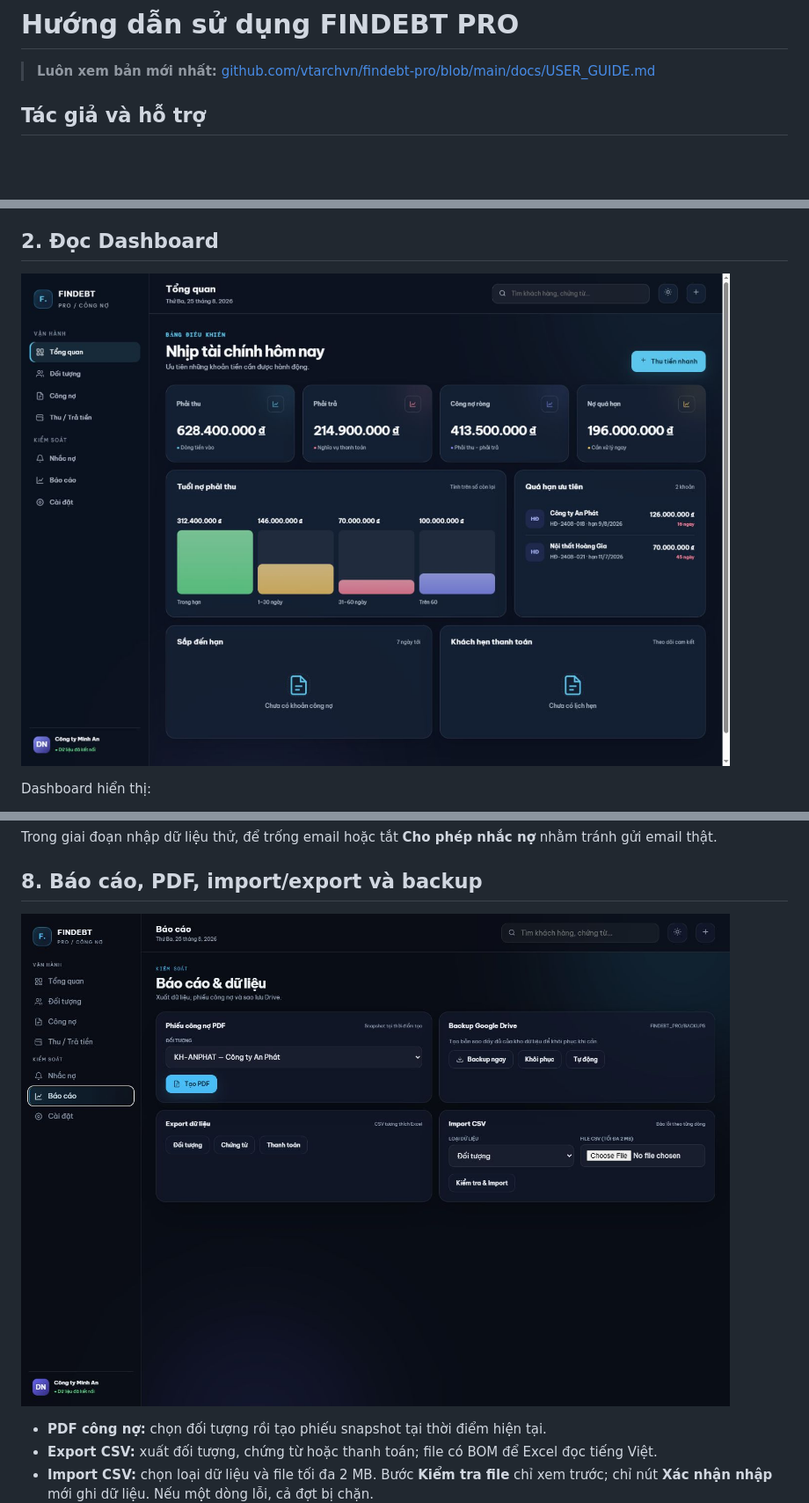
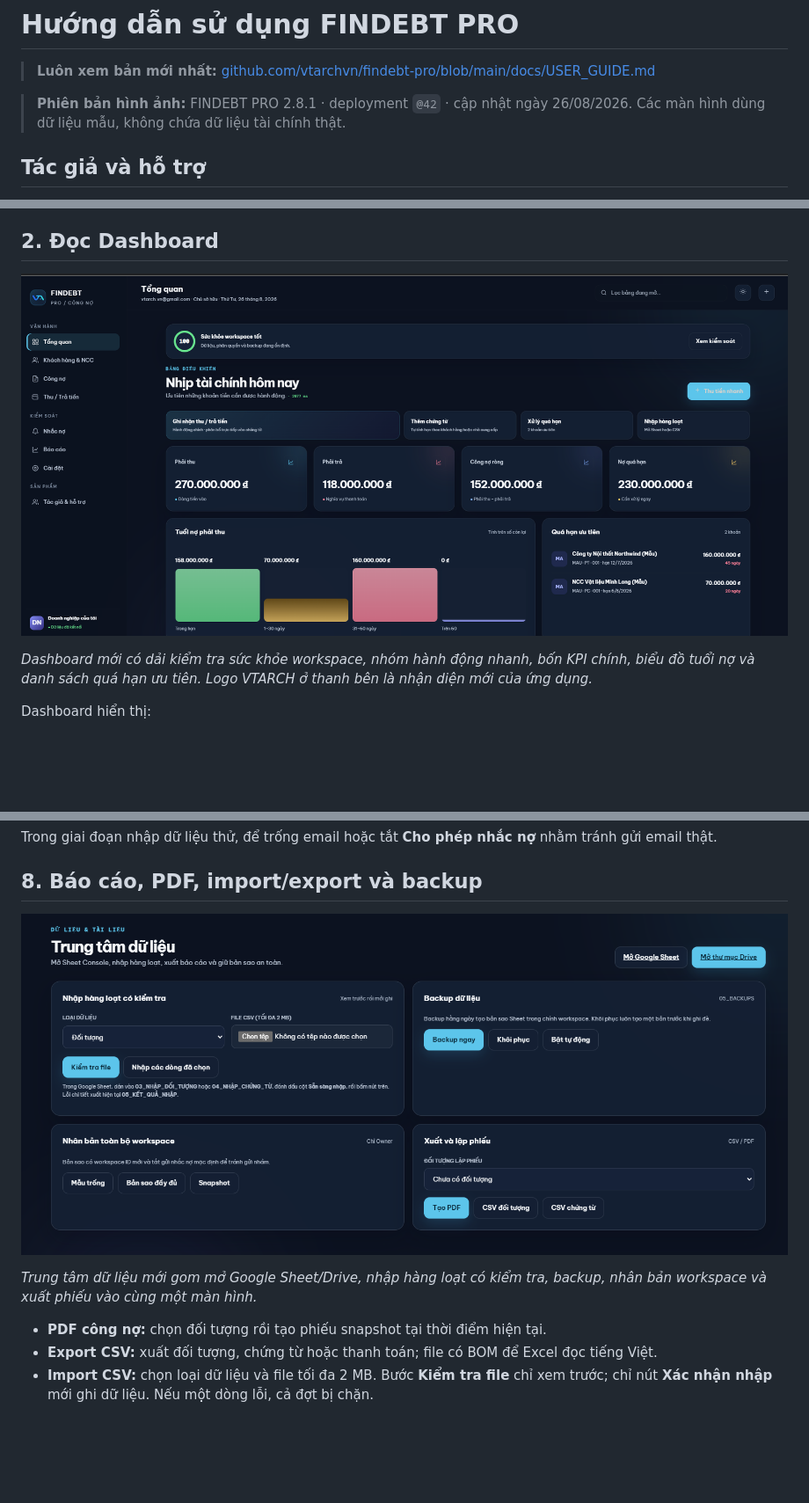
Before and after one commit to vtarchvn/findebt-pro, a Markdown page: docs/USER_GUIDE.md, 3 parts joined by grey strips. Shown at 88% size. Drawn GitHub-style; pictures changed too: docs/images/user-guide/01-dashboard.png, docs/images/user-guide/08-reports.png; blank space fills up the shorter version.

Commit message:
docs: refresh 2.8.1 user guide screenshots

```diff
--- a/docs/USER_GUIDE.md
+++ b/docs/USER_GUIDE.md
@@ -1,6 +1,8 @@
 # Hướng dẫn sử dụng FINDEBT PRO
 
 > **Luôn xem bản mới nhất:** [github.com/vtarchvn/findebt-pro/blob/main/docs/USER_GUIDE.md](https://github.com/vtarchvn/findebt-pro/blob/main/docs/USER_GUIDE.md)
+
+> **Phiên bản hình ảnh:** FINDEBT PRO 2.8.1 · deployment `@42` · cập nhật ngày 26/08/2026. Các màn hình dùng dữ liệu mẫu, không chứa dữ liệu tài chính thật.
 
 ## Tác giả và hỗ trợ
 
@@ -27,6 +29,8 @@ Nếu trình duyệt đăng nhập nhiều Google account và hiện “Không t
 ## 2. Đọc Dashboard
 
 ![Dashboard FINDEBT PRO](images/user-guide/01-dashboard.png)
+
+_Dashboard mới có dải kiểm tra sức khỏe workspace, nhóm hành động nhanh, bốn KPI chính, biểu đồ tuổi nợ và danh sách quá hạn ưu tiên. Logo VTARCH ở thanh bên là nhận diện mới của ứng dụng._
 
 Dashboard hiển thị:
 
@@ -124,6 +128,8 @@ Trong giai đoạn nhập dữ liệu thử, để trống email hoặc tắt **
 
 ![Báo cáo và dữ liệu](images/user-guide/08-reports.png)
 
+_Trung tâm dữ liệu mới gom mở Google Sheet/Drive, nhập hàng loạt có kiểm tra, backup, nhân bản workspace và xuất phiếu vào cùng một màn hình._
+
 - **PDF công nợ:** chọn đối tượng rồi tạo phiếu snapshot tại thời điểm hiện tại.
 - **Export CSV:** xuất đối tượng, chứng từ hoặc thanh toán; file có BOM để Excel đọc tiếng Việt.
 - **Import CSV:** chọn loại dữ liệu và file tối đa 2 MB. Bước **Kiểm tra file** chỉ xem trước; chỉ nút **Xác nhận nhập** mới ghi dữ liệu. Nếu một dòng lỗi, cả đợt bị chặn.
```
Also changed, not shown: other parts of docs/USER_GUIDE.md (+13 -1 lines), docs/images/user-guide/08a-payment-notice.png (added), docs/images/user-guide/08b-reconciliation.png (added), docs/images/user-guide/10-mobile-dashboard.png, 1 other file.
